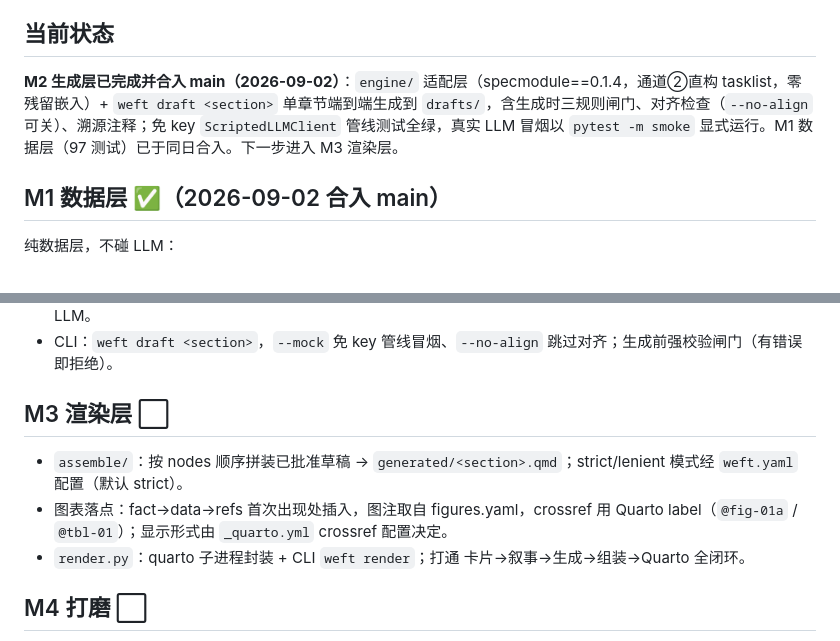
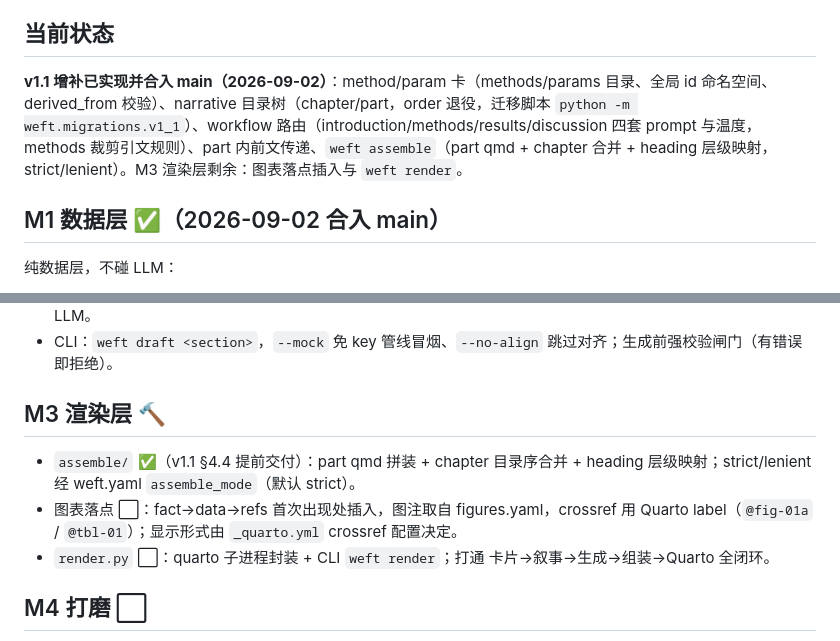
Before and after one commit to MountLynx/weft, a Markdown page: docs/roadmap.md, 2 parts joined by grey strips. Rendered like a GitHub page.

Commit message:
docs: v1.1 实现收尾——roadmap/设计文档状态/AGENTS 更新

```diff
--- a/docs/roadmap.md
+++ b/docs/roadmap.md
@@ -6,7 +6,7 @@
 
 ## 当前状态
 
-**M2 生成层已完成并合入 main（2026-09-02）**：`engine/` 适配层（specmodule==0.1.4，通道②直构 tasklist，零残留嵌入）+ `weft draft <section>` 单章节端到端生成到 `drafts/`，含生成时三规则闸门、对齐检查（`--no-align` 可关）、溯源注释；免 key `ScriptedLLMClient` 管线测试全绿，真实 LLM 冒烟以 `pytest -m smoke` 显式运行。M1 数据层（97 测试）已于同日合入。下一步进入 M3 渲染层。
+**v1.1 增补已实现并合入 main（2026-09-02）**：method/param 卡（methods/params 目录、全局 id 命名空间、derived_from 校验）、narrative 目录树（chapter/part，order 退役，迁移脚本 `python -m weft.migrations.v1_1`）、workflow 路由（introduction/methods/results/discussion 四套 prompt 与温度，methods 裁剪引文规则）、part 内前文传递、`weft assemble`（part qmd + chapter 合并 + heading 层级映射，strict/lenient）。M3 渲染层剩余：图表落点插入与 `weft render`。
 
 ## M1 数据层 ✅（2026-09-02 合入 main）
 
@@ -27,11 +27,11 @@
 - 验收路径：单章节（03-results + 04-discussion）端到端生成；先 `MockLLMClient`（无 key 可测）后真实 LLM。
 - CLI：`weft draft <section>`，`--mock` 免 key 管线冒烟、`--no-align` 跳过对齐；生成前强校验闸门（有错误即拒绝）。
 
-## M3 渲染层 ⬜
+## M3 渲染层 🔨
 
-- `assemble/`：按 nodes 顺序拼装已批准草稿 → `generated/<section>.qmd`；strict/lenient 模式经 `weft.yaml` 配置（默认 strict）。
-- 图表落点：fact→data→refs 首次出现处插入，图注取自 figures.yaml，crossref 用 Quarto label（`@fig-01a` / `@tbl-01`）；显示形式由 `_quarto.yml` crossref 配置决定。
-- `render.py`：quarto 子进程封装 + CLI `weft render`；打通 卡片→叙事→生成→组装→Quarto 全闭环。
+- `assemble/` ✅（v1.1 §4.4 提前交付）：part qmd 拼装 + chapter 目录序合并 + heading 层级映射；strict/lenient 经 weft.yaml `assemble_mode`（默认 strict）。
+- 图表落点 ⬜：fact→data→refs 首次出现处插入，图注取自 figures.yaml，crossref 用 Quarto label（`@fig-01a` / `@tbl-01`）；显示形式由 `_quarto.yml` crossref 配置决定。
+- `render.py` ⬜：quarto 子进程封装 + CLI `weft render`；打通 卡片→叙事→生成→组装→Quarto 全闭环。
 
 ## M4 打磨 ⬜
 
```
Also changed, not shown: AGENTS.md (added, +50 -0 lines), 1 other file.
